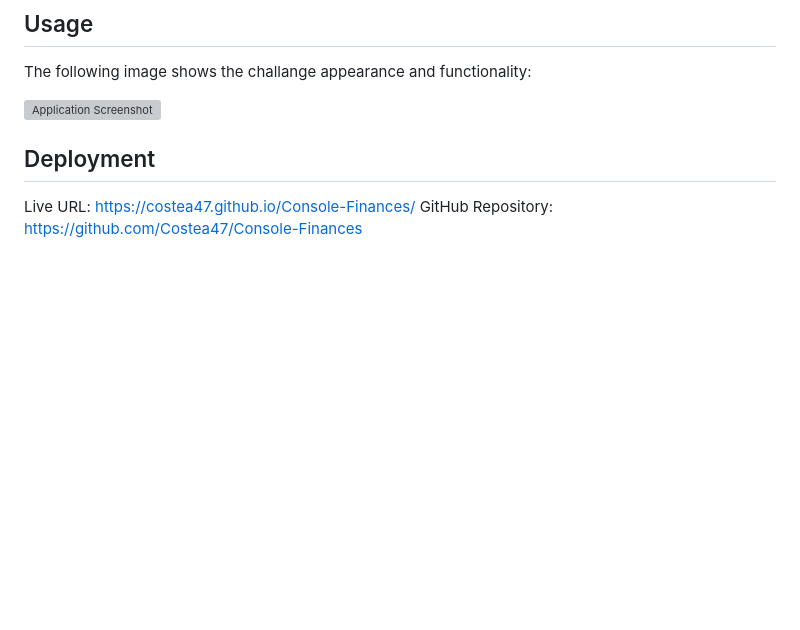
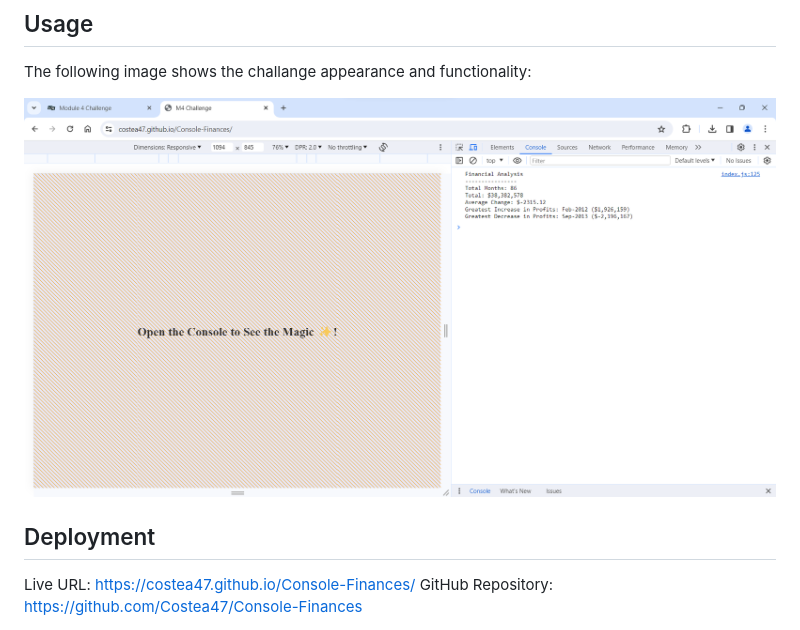
Before and after one commit to Costea47/Console-Finances, a Markdown page: README.md, the part around the change. Drawn GitHub-style; pictures changed too: images/screenshot.png (added); blank space fills up the shorter version; grey boxes are pictures that could not be loaded.

Commit message:
final version

```diff
--- a/README.md
+++ b/README.md
@@ -37,7 +37,7 @@ N/A
 The following image shows the challange appearance and functionality:
 
 
-![Application Screenshot]()
+![Application Screenshot](/images/screenshot.png)
 
 
 ## Deployment
```
